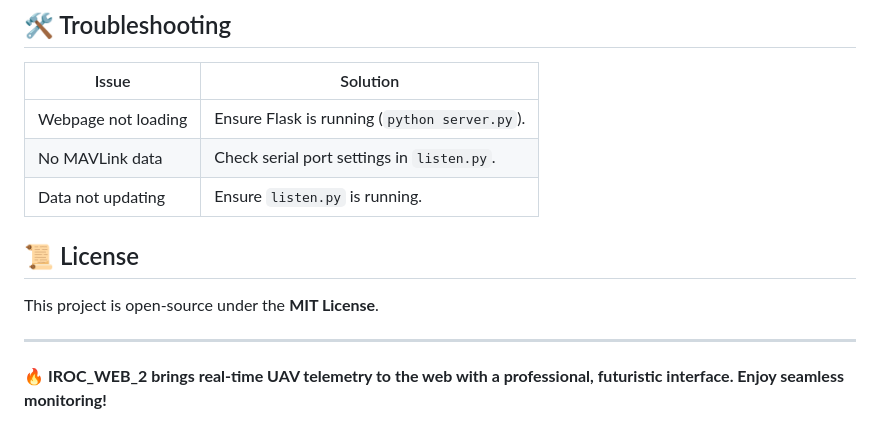
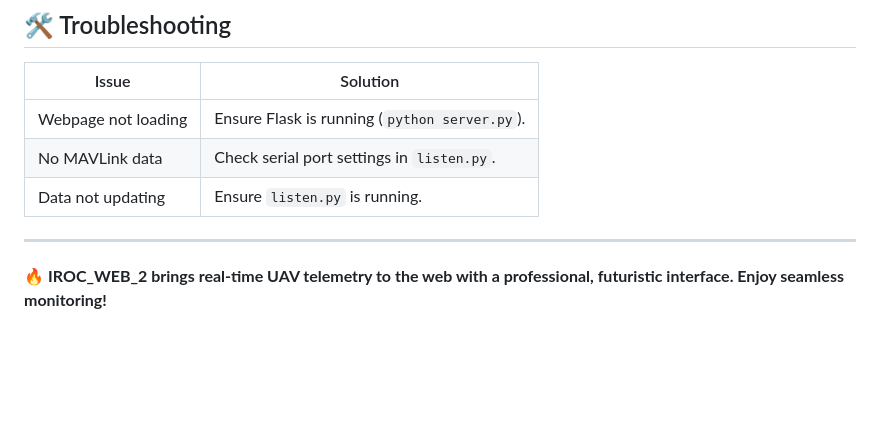
Before and after one commit to ArnavBallinCode/IROC_WEB_2, a Markdown page: README.md, the part around the change. Drawn GitHub-style; blank space fills up the shorter version.

```diff
--- a/README.md
+++ b/README.md
@@ -98,9 +98,6 @@ This project builds upon previous iterations:
 | No MAVLink data | Check serial port settings in `listen.py`. |
 | Data not updating | Ensure `listen.py` is running. |
 
-## 📜 License
-This project is open-source under the **MIT License**.
-
 ---
 
 🔥 **IROC_WEB_2 brings real-time UAV telemetry to the web with a professional, futuristic interface. Enjoy seamless monitoring!**
```
